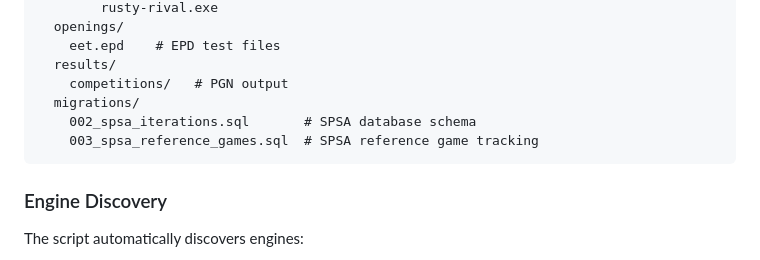
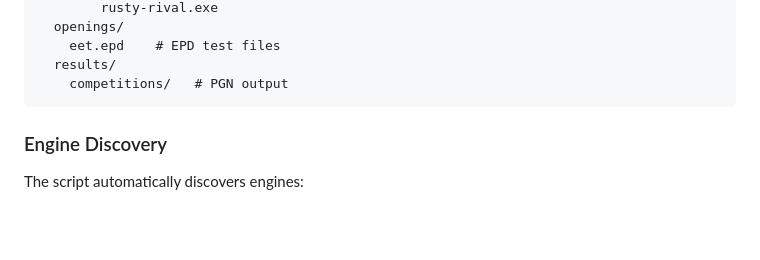
Before and after one commit to chris-moreton/chess-compete, a Markdown page: README.md, the part around one of its changes. Rendered like a GitHub page; blank space fills up the shorter version.

````diff
--- a/README.md
+++ b/README.md
@@ -209,9 +381,6 @@ chess-compete/
     eet.epd    # EPD test files
   results/
     competitions/   # PGN output
-  migrations/
-    002_spsa_iterations.sql       # SPSA database schema
-    003_spsa_reference_games.sql  # SPSA reference game tracking
 ```
 
 ### Engine Discovery
````
Also changed, not shown: other parts of README.md (+182 -41 lines).
